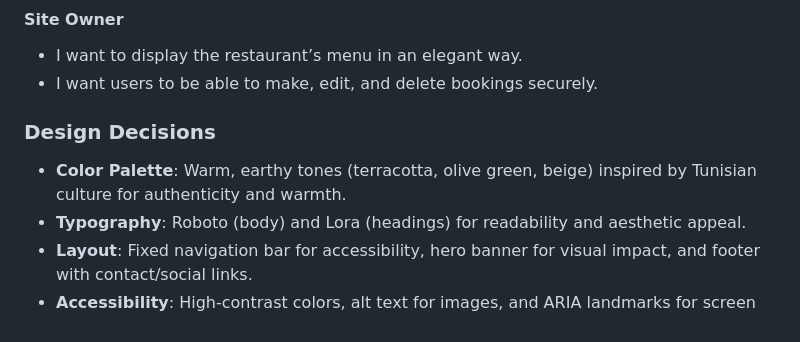
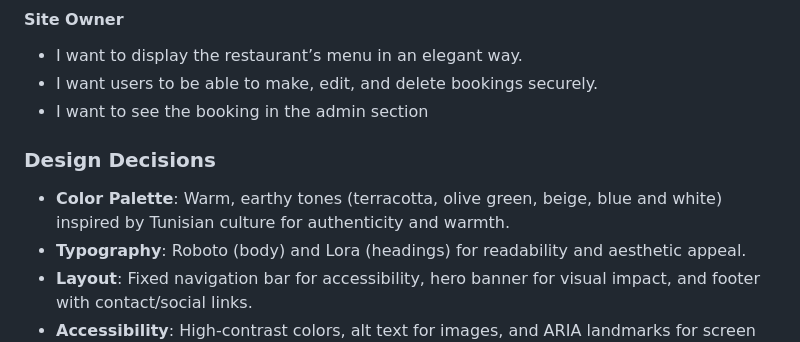
Before and after one commit to NavyBlue06/Tanits-table, a Markdown page: ReadMe.md, the part around one of its changes. GitHub-like rendering.

Commit message:
Update ReadMe to include additional color palette details and enhance site owner user story

```diff
--- a/ReadMe.md
+++ b/ReadMe.md
@@ -57,10 +57,11 @@ Tanit’s Table offers an intuitive platform for users to explore Tunisian cuisi
 #### Site Owner
 - I want to display the restaurant’s menu in an elegant way.
 - I want users to be able to make, edit, and delete bookings securely.
+- I want to see the booking in the admin section
 
 ### Design Decisions
 
-- **Color Palette**: Warm, earthy tones (terracotta, olive green, beige) inspired by Tunisian culture for authenticity and warmth.
+- **Color Palette**: Warm, earthy tones (terracotta, olive green, beige, blue and white) inspired by Tunisian culture for authenticity and warmth.
 - **Typography**: Roboto (body) and Lora (headings) for readability and aesthetic appeal.
 - **Layout**: Fixed navigation bar for accessibility, hero banner for visual impact, and footer with contact/social links.
 - **Accessibility**: High-contrast colors, alt text for images, and ARIA landmarks for screen reader support.
```
Also changed, not shown: other parts of ReadMe.md (+1 -2 lines).
